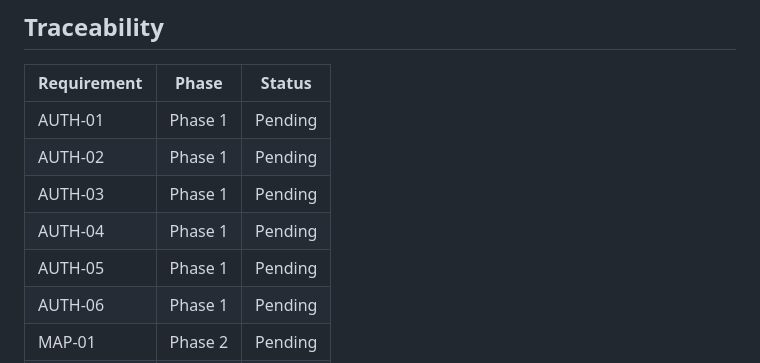
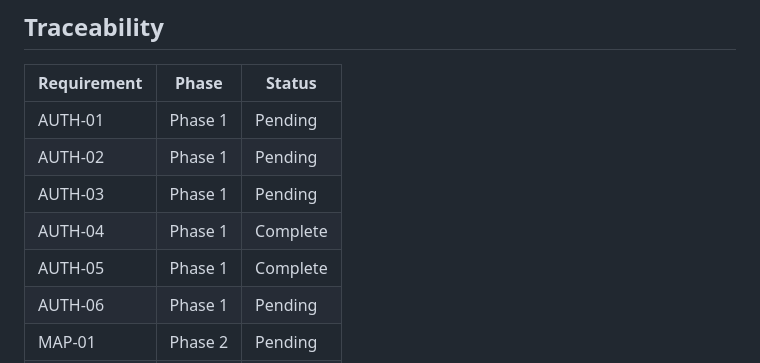
Before and after one commit to vasin-liu/api-connector, a Markdown page: .planning/REQUIREMENTS.md, the part around one of its changes. GitHub-like rendering.

```diff
--- a/.planning/REQUIREMENTS.md
+++ b/.planning/REQUIREMENTS.md
@@ -111,8 +111,8 @@
 | AUTH-01 | Phase 1 | Pending |
 | AUTH-02 | Phase 1 | Pending |
 | AUTH-03 | Phase 1 | Pending |
-| AUTH-04 | Phase 1 | Pending |
-| AUTH-05 | Phase 1 | Pending |
+| AUTH-04 | Phase 1 | Complete |
+| AUTH-05 | Phase 1 | Complete |
 | AUTH-06 | Phase 1 | Pending |
 | MAP-01 | Phase 2 | Pending |
 | MAP-02 | Phase 2 | Pending |
```
Also changed, not shown: other parts of .planning/REQUIREMENTS.md (+3 -2 lines), .planning/ROADMAP.md (+2 -2 lines), 1 other file.
